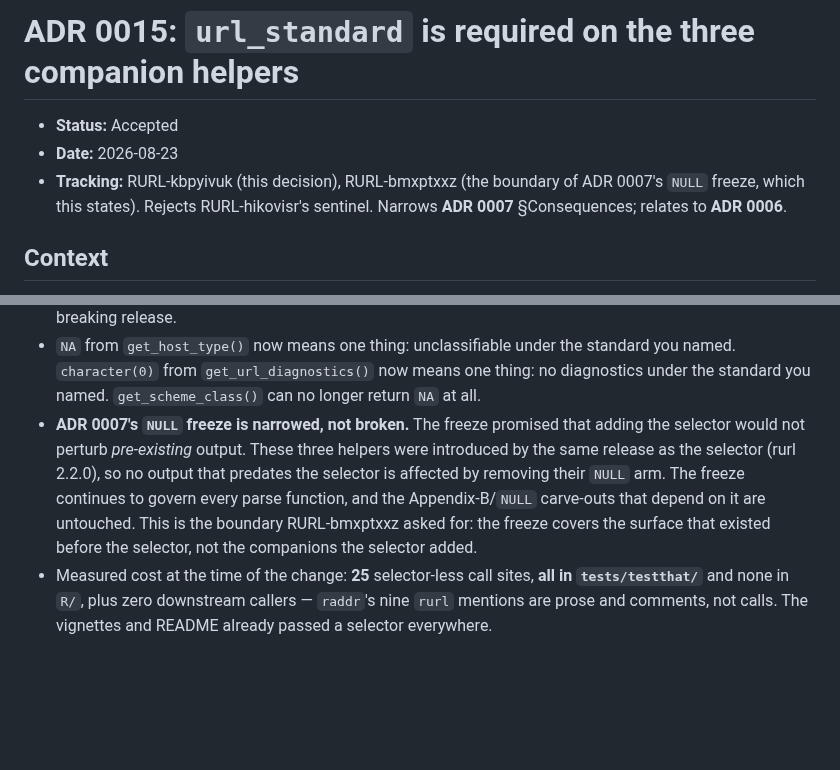
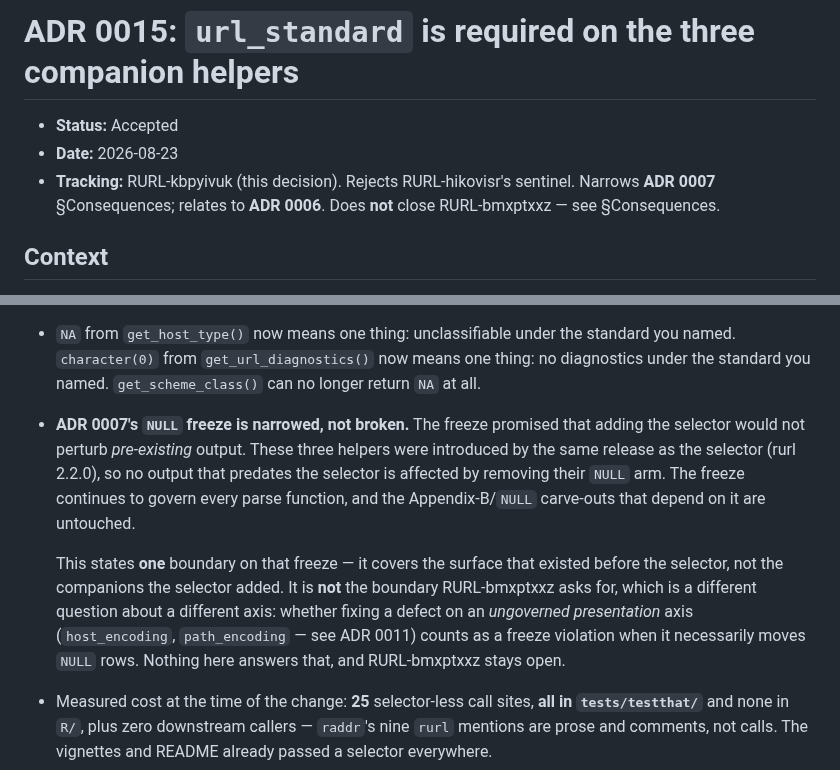
Before and after one commit to bart-turczynski/rurl, a Markdown page: design/adr/0015-require-url-standard-on-companion-helpers.md, 2 parts joined by grey strips. Rendered like a GitHub page; blank space fills up the shorter version.

Commit message:
docs(adr): scope ADR 0015's boundary claim, do not close RURL-bmxptxxz
ADR 0015 claimed to state "the boundary RURL-bmxptxxz asked for". It does not.
RURL-bmxptxxz asks a different question on a different axis: whether fixing a
defect on an UNGOVERNED PRESENTATION axis (host_encoding, path_encoding -- ADR
0011) counts as an ADR 0007 freeze violation when it necessarily moves NULL
rows, which is what made RURL-eikgtrqf's "0 changed NULL rows" acceptance
criterion unsatisfiable.

What ADR 0015 actually states is that the freeze covers the surface which
existed before the selector, not the companions the selector introduced. That
is one boundary on the same freeze, not that one. Says so, and says
RURL-bmxptxxz stays open.

```diff
--- a/design/adr/0015-require-url-standard-on-companion-helpers.md
+++ b/design/adr/0015-require-url-standard-on-companion-helpers.md
@@ -2,9 +2,9 @@
 
 - **Status:** Accepted
 - **Date:** 2026-08-23
-- **Tracking:** RURL-kbpyivuk (this decision), RURL-bmxptxxz (the boundary of
-  ADR 0007's `NULL` freeze, which this states). Rejects RURL-hikovisr's
+- **Tracking:** RURL-kbpyivuk (this decision). Rejects RURL-hikovisr's
   sentinel. Narrows **ADR 0007** §Consequences; relates to **ADR 0006**.
+  Does **not** close RURL-bmxptxxz — see §Consequences.
 
 ## Context
 
@@ -103,9 +103,15 @@ ambiguous state unreachable rather than nameable.
   helpers were introduced by the same release as the selector (rurl 2.2.0), so
   no output that predates the selector is affected by removing their `NULL`
   arm. The freeze continues to govern every parse function, and the
-  Appendix-B/`NULL` carve-outs that depend on it are untouched. This is the
-  boundary RURL-bmxptxxz asked for: the freeze covers the surface that existed
-  before the selector, not the companions the selector added.
+  Appendix-B/`NULL` carve-outs that depend on it are untouched.
+
+  This states **one** boundary on that freeze — it covers the surface that
+  existed before the selector, not the companions the selector added. It is
+  **not** the boundary RURL-bmxptxxz asks for, which is a different question
+  about a different axis: whether fixing a defect on an *ungoverned
+  presentation* axis (`host_encoding`, `path_encoding` — see ADR 0011) counts
+  as a freeze violation when it necessarily moves `NULL` rows. Nothing here
+  answers that, and RURL-bmxptxxz stays open.
 - Measured cost at the time of the change: **25** selector-less call sites,
   **all in `tests/testthat/`** and none in `R/`, plus zero downstream callers —
   `raddr`'s nine `rurl` mentions are prose and comments, not calls. The
```
